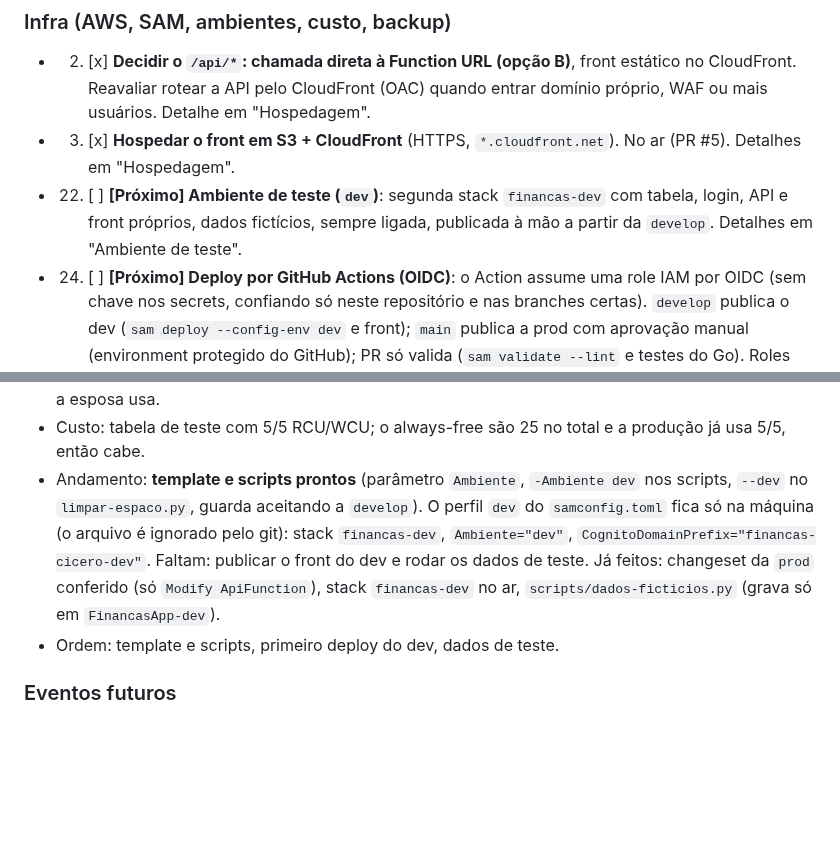
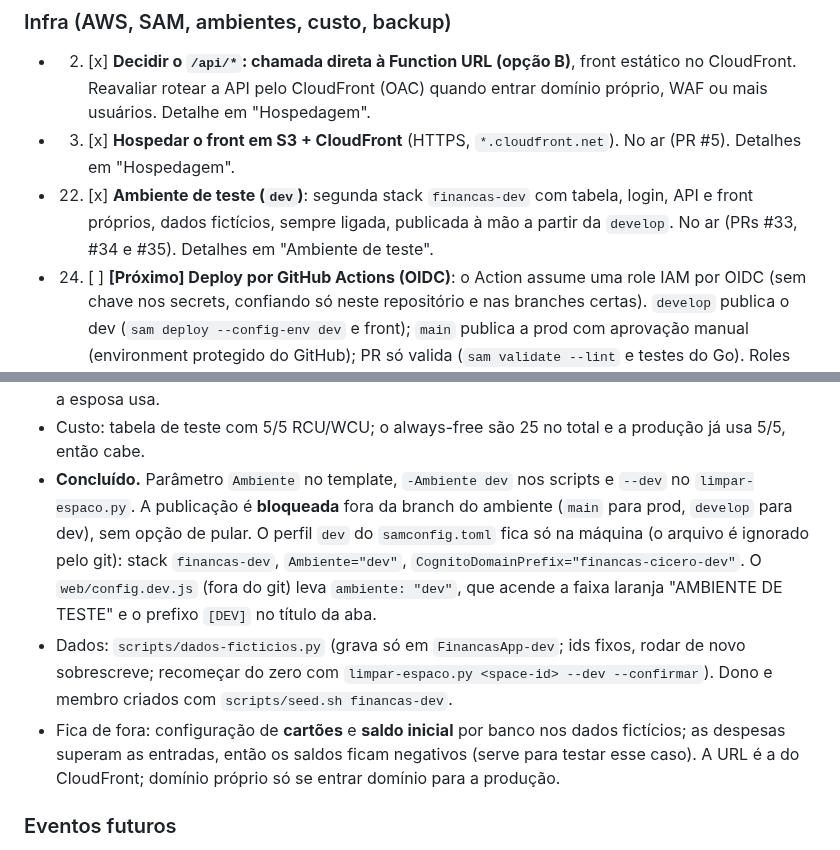
Before and after one commit to cicerotec/financas-ai, a Markdown page: BACKLOG.md, 2 parts joined by grey strips. Drawn GitHub-style; blank space fills up the shorter version.

Commit message:
docs: BACKLOG com o item 22 (ambiente dev) concluido
Co-Authored-By: Claude Sonnet 5.5 <noreply@anthropic.com>

```diff
--- a/BACKLOG.md
+++ b/BACKLOG.md
@@ -10,8 +10,9 @@ outros trechos referenciam os números). Os detalhes ficam nas seções depois d
 - 2. [x] **Decidir o `/api/*`: chamada direta à Function URL (opção B)**, front estático no CloudFront. Reavaliar
   rotear a API pelo CloudFront (OAC) quando entrar domínio próprio, WAF ou mais usuários. Detalhe em "Hospedagem".
 - 3. [x] **Hospedar o front em S3 + CloudFront** (HTTPS, `*.cloudfront.net`). No ar (PR #5). Detalhes em "Hospedagem".
-- 22. [ ] **[Próximo] Ambiente de teste (`dev`)**: segunda stack `financas-dev` com tabela, login, API e front próprios,
-  dados fictícios, sempre ligada, publicada à mão a partir da `develop`. Detalhes em "Ambiente de teste".
+- 22. [x] **Ambiente de teste (`dev`)**: segunda stack `financas-dev` com tabela, login, API e front próprios,
+  dados fictícios, sempre ligada, publicada à mão a partir da `develop`. No ar (PRs #33, #34 e #35). Detalhes em
+  "Ambiente de teste".
 - 24. [ ] **[Próximo] Deploy por GitHub Actions (OIDC)**: o Action assume uma role IAM por OIDC (sem chave nos secrets,
   confiando só neste repositório e nas branches certas). `develop` publica o dev (`sam deploy --config-env dev` e
   front); `main` publica a prod com aprovação manual (environment protegido do GitHub); PR só valida
@@ -179,12 +180,16 @@ ligado**, **publicação manual** (automatizar a partir da `develop` fica para d
 - Dados: script que cria um dono e um membro de teste (e-mail "+dev") e carrega dados fictícios com volume parecido
   (status, bancos, cartões, combos, centenas de tags) para testar as telas como a esposa usa.
 - Custo: tabela de teste com 5/5 RCU/WCU; o always-free são 25 no total e a produção já usa 5/5, então cabe.
-- Andamento: **template e scripts prontos** (parâmetro `Ambiente`, `-Ambiente dev` nos scripts, `--dev` no
-  `limpar-espaco.py`, guarda aceitando a `develop`). O perfil `dev` do `samconfig.toml` fica só na máquina (o arquivo é
-  ignorado pelo git): stack `financas-dev`, `Ambiente="dev"`, `CognitoDomainPrefix="financas-cicero-dev"`. Faltam:
-  publicar o front do dev e rodar os dados de teste. Já feitos: changeset da `prod` conferido (só `Modify
-  ApiFunction`), stack `financas-dev` no ar, `scripts/dados-ficticios.py` (grava só em `FinancasApp-dev`).
-- Ordem: template e scripts, primeiro deploy do dev, dados de teste.
+- **Concluído.** Parâmetro `Ambiente` no template, `-Ambiente dev` nos scripts e `--dev` no `limpar-espaco.py`. A
+  publicação é **bloqueada** fora da branch do ambiente (`main` para prod, `develop` para dev), sem opção de pular. O
+  perfil `dev` do `samconfig.toml` fica só na máquina (o arquivo é ignorado pelo git): stack `financas-dev`,
+  `Ambiente="dev"`, `CognitoDomainPrefix="financas-cicero-dev"`. O `web/config.dev.js` (fora do git) leva
+  `ambiente: "dev"`, que acende a faixa laranja "AMBIENTE DE TESTE" e o prefixo `[DEV]` no título da aba.
+- Dados: `scripts/dados-ficticios.py` (grava só em `FinancasApp-dev`; ids fixos, rodar de novo sobrescreve; recomeçar do
+  zero com `limpar-espaco.py <space-id> --dev --confirmar`). Dono e membro criados com `scripts/seed.sh financas-dev`.
+- Fica de fora: configuração de **cartões** e **saldo inicial** por banco nos dados fictícios; as despesas superam as
+  entradas, então os saldos ficam negativos (serve para testar esse caso). A URL é a do CloudFront; domínio próprio só
+  se entrar domínio para a produção.
 
 ### Eventos futuros
 Conceito: status marcados como "evento futuro" (PREVISTO, TRANSFERINDO, CREDITANDO) ainda não aconteceram: não contam
```
